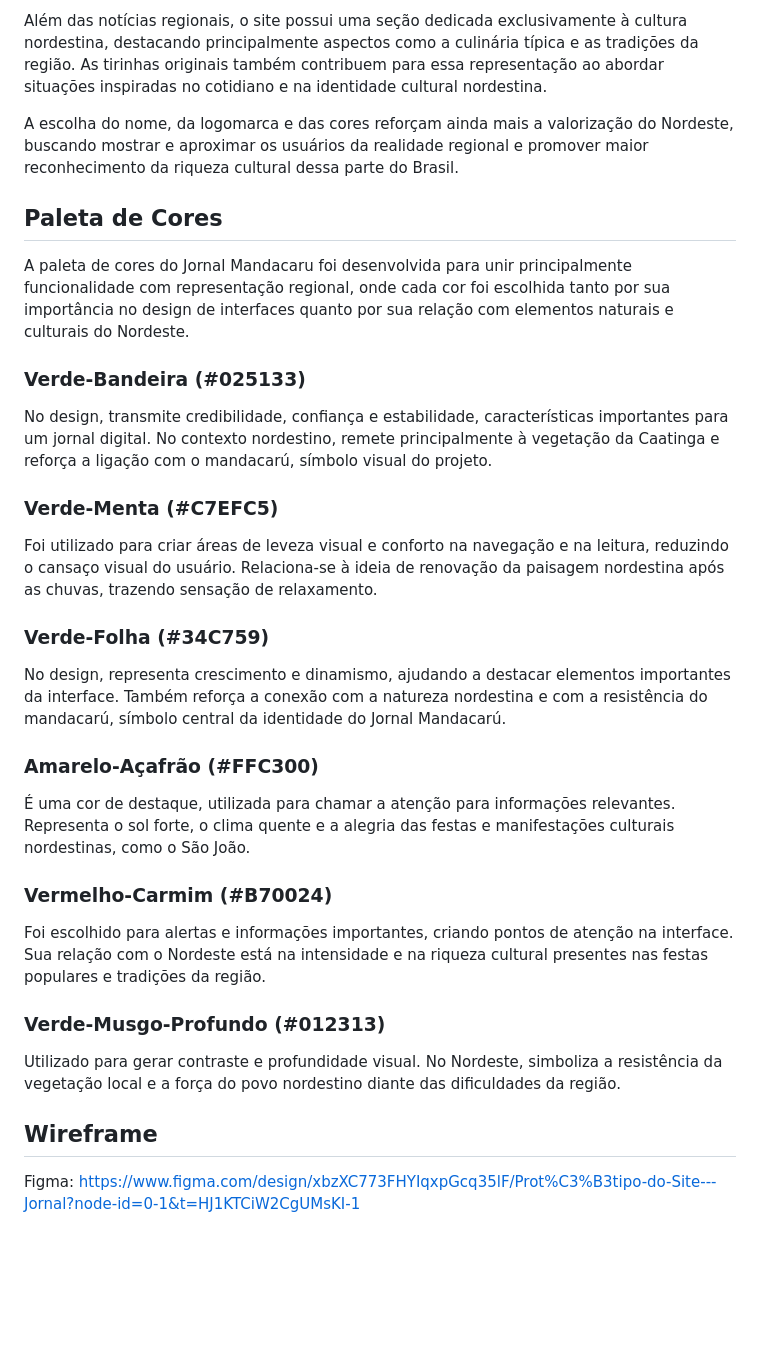
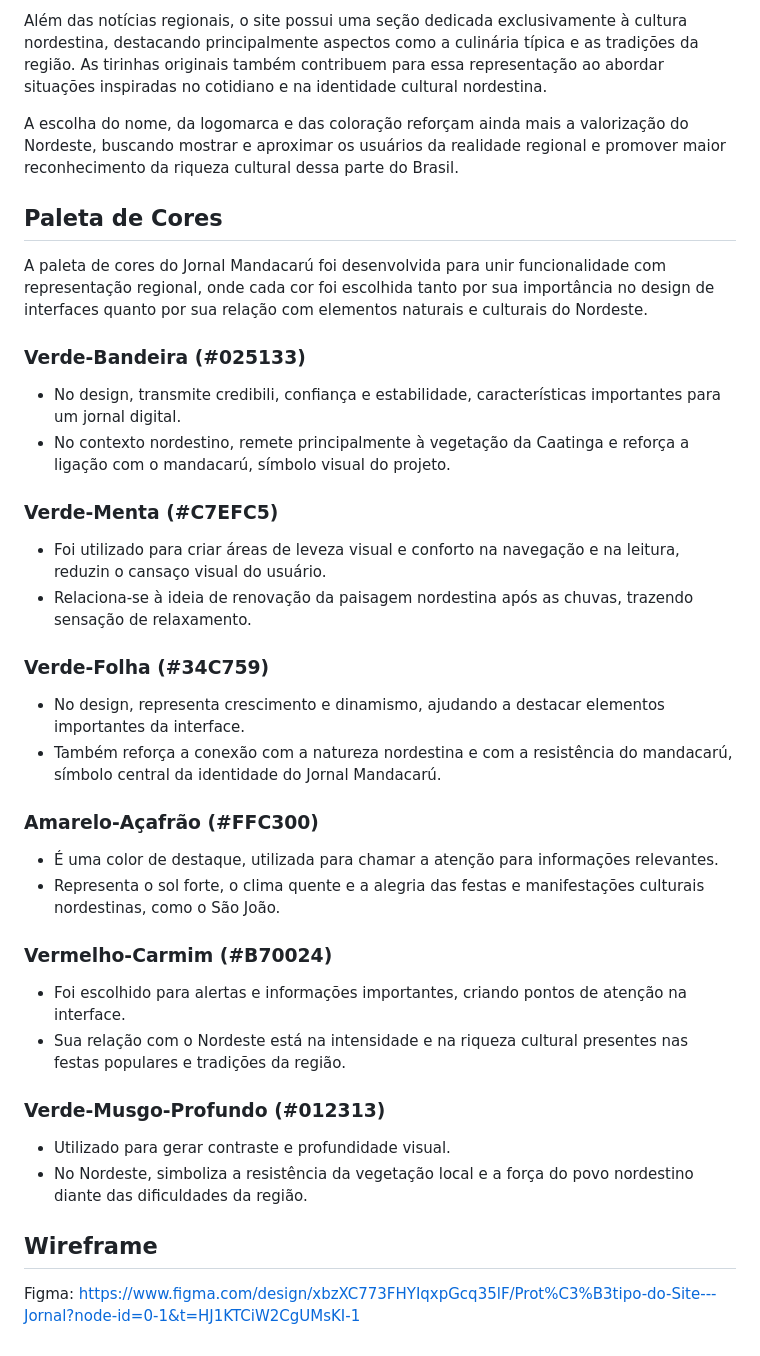
Before and after one commit to Jocamcunha/jornal-mandacaru, a Markdown page: README.md, the part around the change. GitHub-like rendering; blank space fills up the shorter version.

```diff
--- a/README.md
+++ b/README.md
@@ -17,42 +17,42 @@ Projeto desenvolvido para a disciplina de Programação Web III da ETEC de Tabo
 
   Além das notícias regionais, o site possui uma seção dedicada exclusivamente à cultura nordestina, destacando principalmente aspectos como a culinária típica e as tradições da região. As tirinhas originais também contribuem para essa representação ao abordar situações inspiradas no cotidiano e na identidade cultural nordestina.
 
-  A escolha do nome, da logomarca e das cores reforçam ainda mais a valorização do Nordeste, buscando mostrar e aproximar os usuários da realidade regional e promover maior reconhecimento da riqueza cultural dessa parte do Brasil.
+  A escolha do nome, da logomarca e das coloração reforçam ainda mais a valorização do Nordeste, buscando mostrar e aproximar os usuários da realidade regional e promover maior reconhecimento da riqueza cultural dessa parte do Brasil.
+
 
 ## Paleta de Cores
 
-  A paleta de cores do Jornal Mandacaru foi desenvolvida para unir principalmente funcionalidade com representação regional, onde cada cor foi escolhida tanto por sua importância no design de interfaces quanto por sua relação com elementos naturais e culturais do Nordeste.
+  A paleta de cores do Jornal Mandacarú foi desenvolvida para unir funcionalidade com representação regional, onde cada cor foi escolhida tanto por sua importância no design de interfaces quanto por sua relação com elementos naturais e culturais do Nordeste.
 
 ### Verde-Bandeira (#025133)
 
-No design, transmite credibilidade, confiança e estabilidade, características importantes para um jornal digital.
-No contexto nordestino, remete principalmente à vegetação da Caatinga e reforça a ligação com o mandacarú, símbolo visual do projeto.
+- No design, transmite credibili, confiança e estabilidade, características importantes para um jornal digital.
+- No contexto nordestino, remete principalmente à vegetação da Caatinga e reforça a ligação com o mandacarú, símbolo visual do projeto.
 
 ### Verde-Menta (#C7EFC5)
 
-Foi utilizado para criar áreas de leveza visual e conforto na navegação e na leitura, reduzindo o cansaço visual do usuário.
-Relaciona-se à ideia de renovação da paisagem nordestina após as chuvas, trazendo sensação de relaxamento.
+- Foi utilizado para criar áreas de leveza visual e conforto na navegação e na leitura, reduzin o cansaço visual do usuário.
+- Relaciona-se à ideia de renovação da paisagem nordestina após as chuvas, trazendo sensação de relaxamento.
 
 ### Verde-Folha (#34C759)
 
-No design, representa crescimento e dinamismo, ajudando a destacar elementos importantes da interface.
-Também reforça a conexão com a natureza nordestina e com a resistência do mandacarú, símbolo central da identidade do Jornal Mandacarú.
+- No design, representa crescimento e dinamismo, ajudando a destacar elementos importantes da interface.
+- Também reforça a conexão com a natureza nordestina e com a resistência do mandacarú, símbolo central da identidade do Jornal Mandacarú.
 
 ### Amarelo-Açafrão (#FFC300)
 
-É uma cor de destaque, utilizada para chamar a atenção para informações relevantes.
-Representa o sol forte, o clima quente e a alegria das festas e manifestações culturais nordestinas, como o São João.
+- É uma color de destaque, utilizada para chamar a atenção para informações relevantes.
+- Representa o sol forte, o clima quente e a alegria das festas e manifestações culturais nordestinas, como o São João.
 
 ### Vermelho-Carmim (#B70024)
 
-Foi escolhido para alertas e informações importantes, criando pontos de atenção na interface.
-Sua relação com o Nordeste está na intensidade e na riqueza cultural presentes nas festas populares e tradições da região.
+- Foi escolhido para alertas e informações importantes, criando pontos de atenção na interface.
+- Sua relação com o Nordeste está na intensidade e na riqueza cultural presentes nas festas populares e tradições da região.
 
 ### Verde-Musgo-Profundo (#012313)
 
-Utilizado para gerar contraste e profundidade visual.
-No Nordeste, simboliza a resistência da vegetação local e a força do povo nordestino diante das dificuldades da região.
+- Utilizado para gerar contraste e profundidade visual.
+- No Nordeste, simboliza a resistência da vegetação local e a força do povo nordestino diante das dificuldades da região.
 
 ## Wireframe
-Figma:
-https://www.figma.com/design/xbzXC773FHYIqxpGcq35lF/Prot%C3%B3tipo-do-Site---Jornal?node-id=0-1&t=HJ1KTCiW2CgUMsKI-1
+Figma: https://www.figma.com/design/xbzXC773FHYIqxpGcq35lF/Prot%C3%B3tipo-do-Site---Jornal?node-id=0-1&t=HJ1KTCiW2CgUMsKI-1
```
